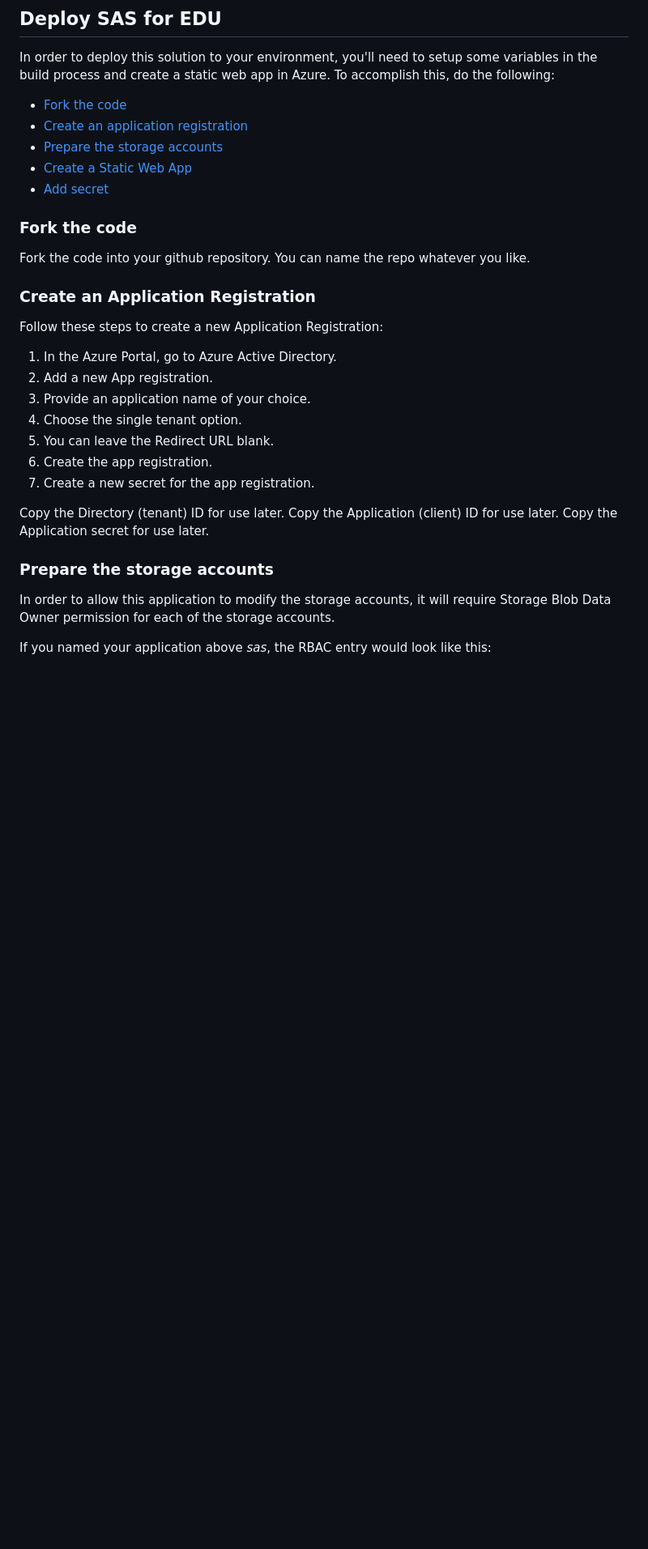
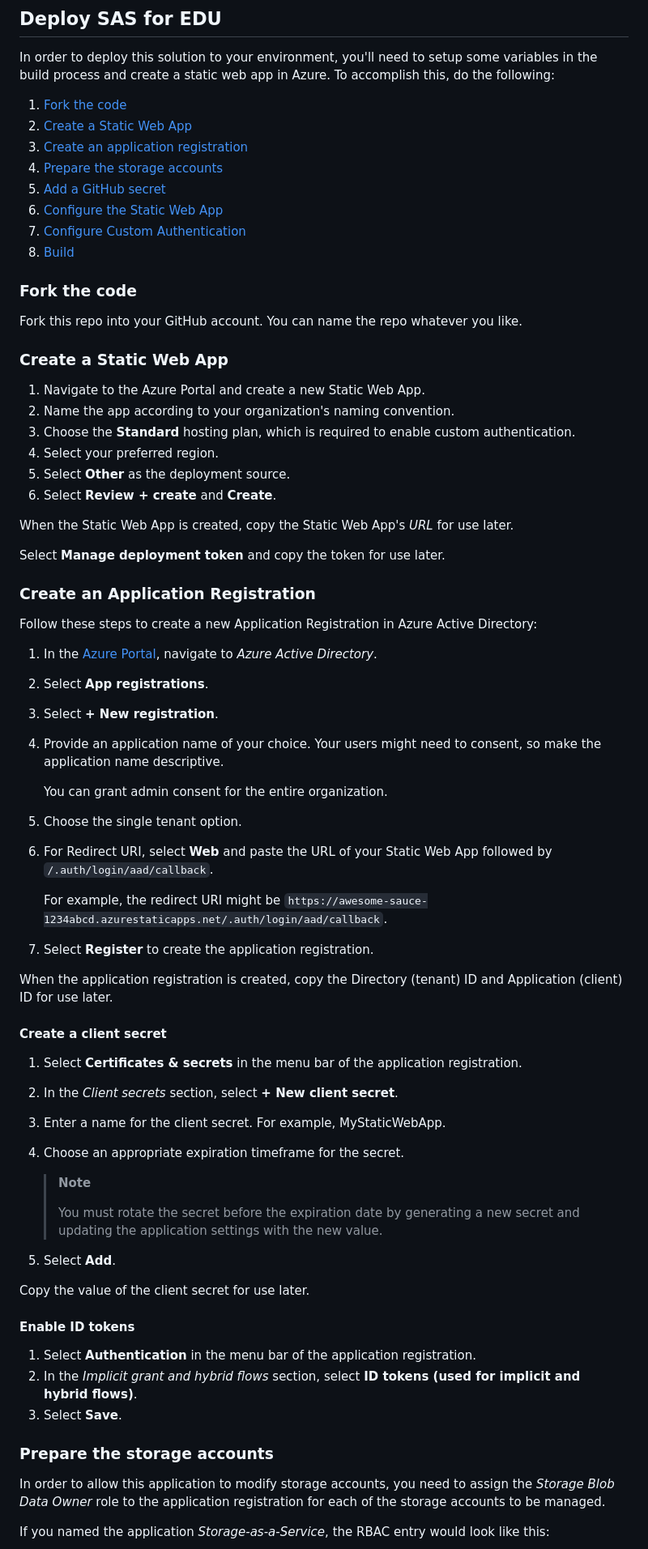
Before and after one commit to softcraftsman/sas, a Markdown page: README.md, the part around the change printed below. Shown: that part at 81% size. Drawn GitHub-style; blank space fills up the shorter version.

```diff
--- a/README.md
+++ b/README.md
@@ -16,35 +16,76 @@ Some of the capabilities currently provided by the system are:
 
 In order to deploy this solution to your environment, you'll need to setup some variables in the build process and create a static web app in Azure. To accomplish this, do the following:
 
-* [Fork the code](#fork-the-code)
-* [Create an application registration](#create-an-application-registration)
-* [Prepare the storage accounts](#prepare-the-storage-accounts)
-* [Create a Static Web App](#create-a-static-web-app)
-* [Add secret](#add-secret)
+1. [Fork the code](#fork-the-code)
+1. [Create a Static Web App](#create-a-static-web-app)
+1. [Create an application registration](#create-an-application-registration)
+1. [Prepare the storage accounts](#prepare-the-storage-accounts)
+1. [Add a GitHub secret](#add-a-github-secret)
+1. [Configure the Static Web App](#configure-the-static-web-app)
+1. [Configure Custom Authentication](#configure-custom-authentication)
+1. [Build](#build)
 
 ### Fork the code
 
-Fork the code into your github repository. You can name the repo whatever you like.
+Fork this repo into your GitHub account. You can name the repo whatever you like.
+
+### Create a Static Web App
+
+1. Navigate to the Azure Portal and create a new Static Web App.
+1. Name the app according to your organization's naming convention.
+1. Choose the **Standard** hosting plan, which is required to enable custom authentication.
+1. Select your preferred region.
+1. Select **Other** as the deployment source.
+1. Select **Review + create** and **Create**.
+
+When the Static Web App is created, copy the Static Web App's *URL* for use later.
+
+Select **Manage deployment token** and copy the token for use later.
 
 ### Create an Application Registration
 
-Follow these steps to create a new Application Registration:
+Follow these steps to create a new Application Registration in Azure Active Directory:
 
-1. In the Azure Portal, go to Azure Active Directory.
-2. Add a new App registration.
-3. Provide an application name of your choice.
-4. Choose the single tenant option.
-5. You can leave the Redirect URL blank.
-6. Create the app registration.
-7. Create a new secret for the app registration.
+1. In the [Azure Portal](https://portal.azure.com), navigate to *Azure Active Directory*.
+1. Select **App registrations**.
+1. Select **+ New registration**.
+1. Provide an application name of your choice. Your users might need to consent, so make the application name descriptive.
 
-Copy the Directory (tenant) ID for use later.
-Copy the Application (client) ID for use later.
-Copy the Application secret for use later.
+    You can grant admin consent for the entire organization.
+
+1. Choose the single tenant option.
+1. For Redirect URI, select **Web** and paste the URL of your Static Web App followed by `/.auth/login/aad/callback`.
+
+    For example, the redirect URI might be `https://awesome-sauce-1234abcd.azurestaticapps.net/.auth/login/aad/callback`.
+
+1. Select **Register** to create the application registration.
+
+When the application registration is created, copy the Directory (tenant) ID and Application (client) ID for use later.
+
+#### Create a client secret
+
+1. Select **Certificates & secrets** in the menu bar of the application registration.
+1. In the *Client secrets* section, select **+ New client secret**.
+1. Enter a name for the client secret. For example, MyStaticWebApp.
+1. Choose an appropriate expiration timeframe for the secret.
+
+    > **Note**
+    >
+    >You must rotate the secret before the expiration date by generating a new secret and updating the application settings with the new value.
+
+1. Select **Add**.
+
+Copy the value of the client secret for use later.
+
+#### Enable ID tokens
+
+1. Select **Authentication** in the menu bar of the application registration.
+1. In the *Implicit grant and hybrid flows* section, select **ID tokens (used for implicit and hybrid flows)**.
+1. Select **Save**.
 
 ### Prepare the storage accounts
 
-In order to allow this application to modify the storage accounts, it will require Storage Blob Data Owner permission for each of the storage accounts.
+In order to allow this application to modify storage accounts, you need to assign the *Storage Blob Data Owner* role to the application registration for each of the storage accounts to be managed.
 
-If you named your application above *sas*, the RBAC entry would look like this:
+If you named the application *Storage-as-a-Service*, the RBAC entry would look like this:
 
```
Also changed, not shown: other parts of README.md (+27 -57 lines), assets/app-settings.png, assets/rbac-blob-owner.png (added).
